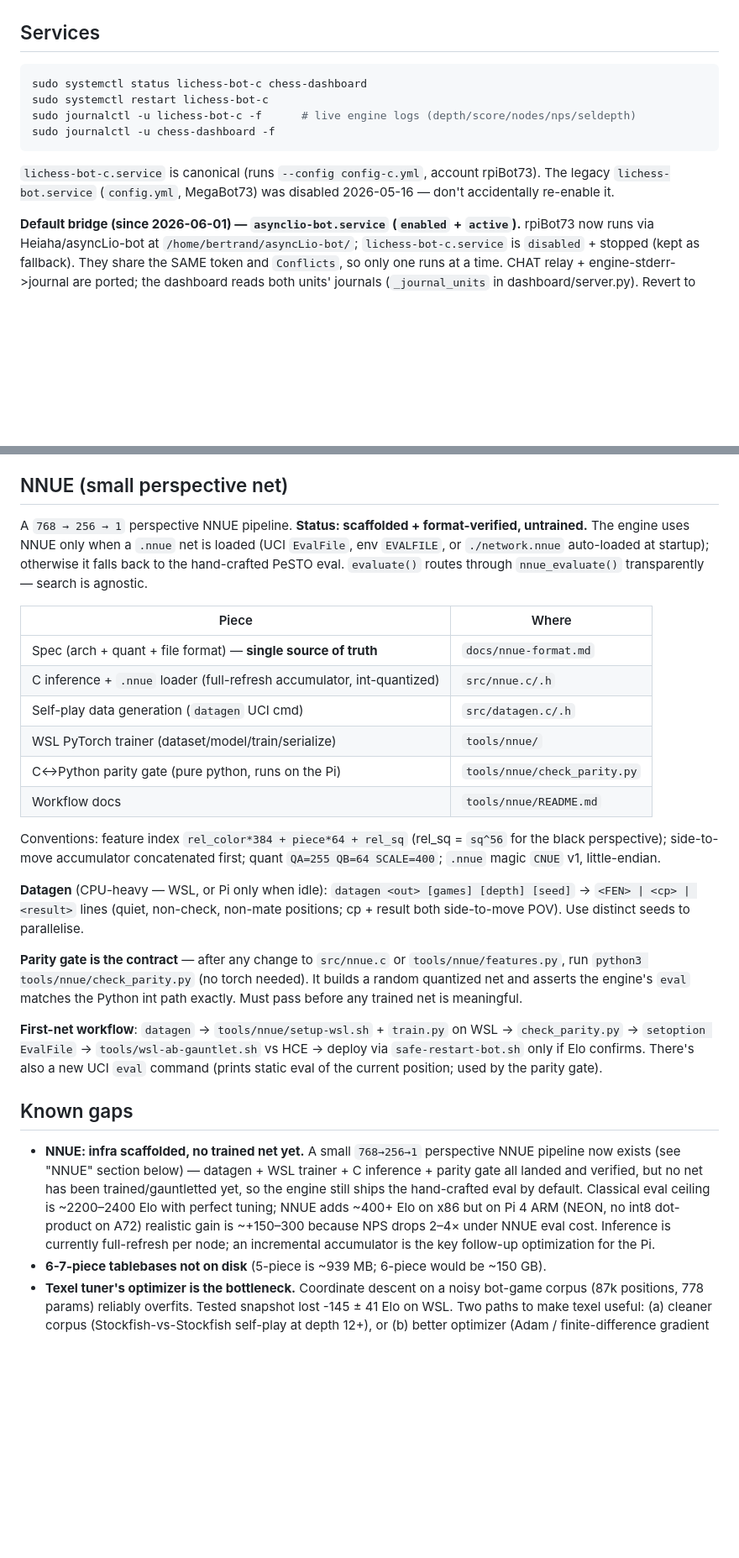
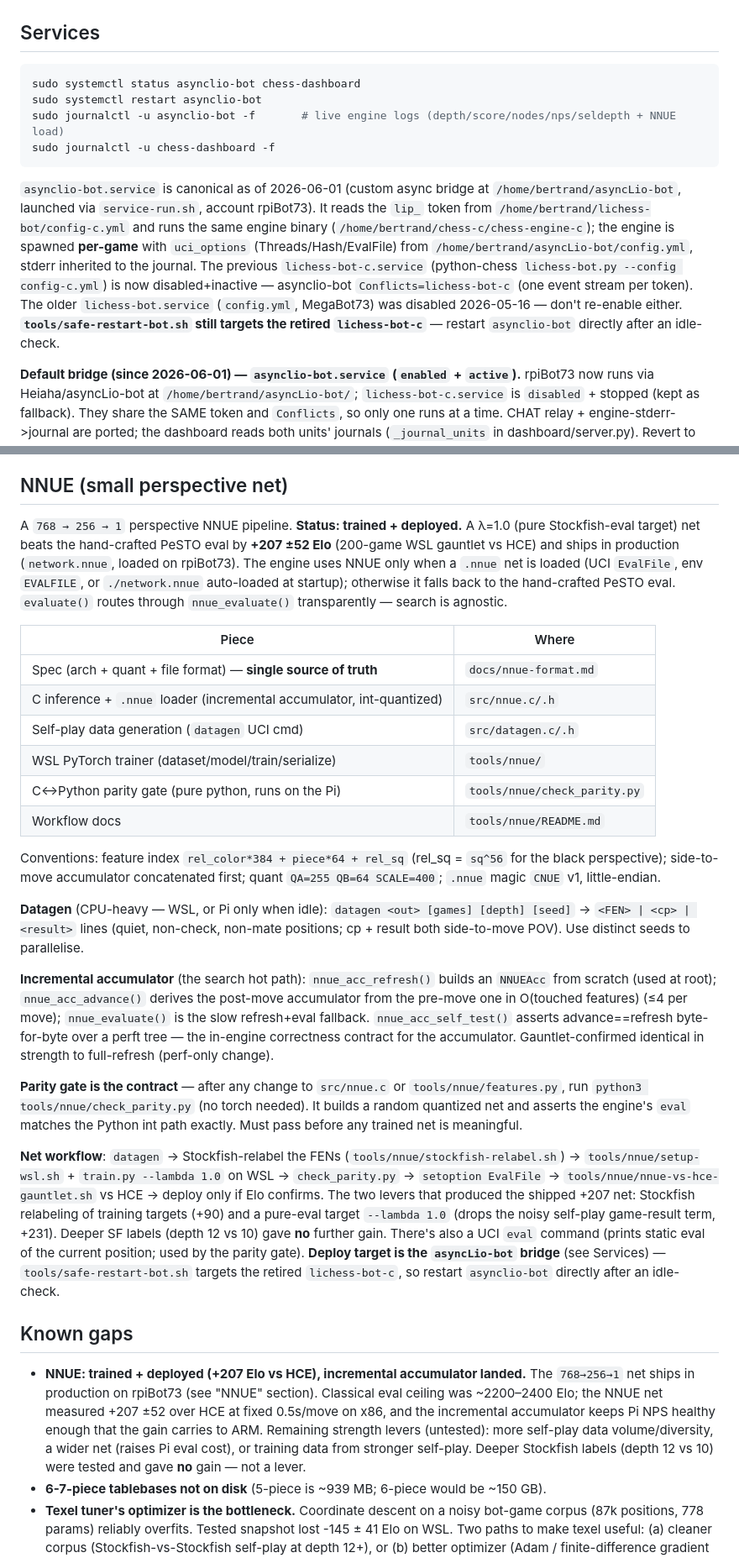
Before and after one commit to ColdWislon/Chess-C, a Markdown page: CLAUDE.md, 2 parts joined by grey strips. Shown at 84% size. GitHub-like rendering; blank space fills up the shorter version.

Commit message:
docs: sync CLAUDE.md with shipped NNUE + asynclio-bot bridge
NNUE section/table/known-gaps now match the source and deployed reality:
trained + deployed +207 Elo net, incremental accumulator (nnue_acc_refresh/
advance/self_test), proven levers (SF relabel + lambda=1.0; depth-12 = no
gain). Services section: asynclio-bot.service is canonical (lichess-bot-c
retired); safe-restart-bot.sh targets the retired unit.

Co-Authored-By: Claude Opus 4.8 (1M context) <noreply@anthropic.com>

````diff
--- a/CLAUDE.md
+++ b/CLAUDE.md
@@ -76,13 +76,13 @@ quit
 ## Services
 
 ```bash
-sudo systemctl status lichess-bot-c chess-dashboard
-sudo systemctl restart lichess-bot-c
-sudo journalctl -u lichess-bot-c -f      # live engine logs (depth/score/nodes/nps/seldepth)
+sudo systemctl status asynclio-bot chess-dashboard
+sudo systemctl restart asynclio-bot
+sudo journalctl -u asynclio-bot -f       # live engine logs (depth/score/nodes/nps/seldepth + NNUE load)
 sudo journalctl -u chess-dashboard -f
 ```
 
-`lichess-bot-c.service` is canonical (runs `--config config-c.yml`, account rpiBot73). The legacy `lichess-bot.service` (`config.yml`, MegaBot73) was disabled 2026-05-16 — don't accidentally re-enable it.
+`asynclio-bot.service` is canonical as of 2026-06-01 (custom async bridge at `/home/bertrand/asyncLio-bot`, launched via `service-run.sh`, account rpiBot73). It reads the `lip_` token from `/home/bertrand/lichess-bot/config-c.yml` and runs the same engine binary (`/home/bertrand/chess-c/chess-engine-c`); the engine is spawned **per-game** with `uci_options` (Threads/Hash/EvalFile) from `/home/bertrand/asyncLio-bot/config.yml`, stderr inherited to the journal. The previous `lichess-bot-c.service` (python-chess `lichess-bot.py --config config-c.yml`) is now disabled+inactive — asynclio-bot `Conflicts=lichess-bot-c` (one event stream per token). The older `lichess-bot.service` (`config.yml`, MegaBot73) was disabled 2026-05-16 — don't re-enable either. **`tools/safe-restart-bot.sh` still targets the retired `lichess-bot-c`** — restart `asynclio-bot` directly after an idle-check.
 
 **Default bridge (since 2026-06-01) — `asynclio-bot.service` (`enabled` + `active`).** rpiBot73 now runs via Heiaha/asyncLio-bot at `/home/bertrand/asyncLio-bot/`; `lichess-bot-c.service` is `disabled` + stopped (kept as fallback). They share the SAME token and `Conflicts`, so only one runs at a time. CHAT relay + engine-stderr->journal are ported; the dashboard reads both units' journals (`_journal_units` in dashboard/server.py). Revert to lichess-bot: `sudo systemctl disable --now asynclio-bot && sudo systemctl enable --now lichess-bot-c`. Ad-hoc foreground trial: `asyncLio-bot/run-test.sh`.
 
@@ -289,12 +289,12 @@ tools/wsl-ab-gauntlet.sh main HEAD                # confirm before commit/deploy
 
 ## NNUE (small perspective net)
 
-A `768 → 256 → 1` perspective NNUE pipeline. **Status: scaffolded + format-verified, untrained.** The engine uses NNUE only when a `.nnue` net is loaded (UCI `EvalFile`, env `EVALFILE`, or `./network.nnue` auto-loaded at startup); otherwise it falls back to the hand-crafted PeSTO eval. `evaluate()` routes through `nnue_evaluate()` transparently — search is agnostic.
+A `768 → 256 → 1` perspective NNUE pipeline. **Status: trained + deployed.** A λ=1.0 (pure Stockfish-eval target) net beats the hand-crafted PeSTO eval by **+207 ±52 Elo** (200-game WSL gauntlet vs HCE) and ships in production (`network.nnue`, loaded on rpiBot73). The engine uses NNUE only when a `.nnue` net is loaded (UCI `EvalFile`, env `EVALFILE`, or `./network.nnue` auto-loaded at startup); otherwise it falls back to the hand-crafted PeSTO eval. `evaluate()` routes through `nnue_evaluate()` transparently — search is agnostic.
 
 | Piece | Where |
 |---|---|
 | Spec (arch + quant + file format) — **single source of truth** | `docs/nnue-format.md` |
-| C inference + `.nnue` loader (full-refresh accumulator, int-quantized) | `src/nnue.c/.h` |
+| C inference + `.nnue` loader (incremental accumulator, int-quantized) | `src/nnue.c/.h` |
 | Self-play data generation (`datagen` UCI cmd) | `src/datagen.c/.h` |
 | WSL PyTorch trainer (dataset/model/train/serialize) | `tools/nnue/` |
 | C↔Python parity gate (pure python, runs on the Pi) | `tools/nnue/check_parity.py` |
@@ -304,13 +304,15 @@ Conventions: feature index `rel_color*384 + piece*64 + rel_sq` (rel_sq = `sq^56`
 
 **Datagen** (CPU-heavy — WSL, or Pi only when idle): `datagen <out> [games] [depth] [seed]` → `<FEN> | <cp> | <result>` lines (quiet, non-check, non-mate positions; cp + result both side-to-move POV). Use distinct seeds to parallelise.
 
+**Incremental accumulator** (the search hot path): `nnue_acc_refresh()` builds an `NNUEAcc` from scratch (used at root); `nnue_acc_advance()` derives the post-move accumulator from the pre-move one in O(touched features) (≤4 per move); `nnue_evaluate()` is the slow refresh+eval fallback. `nnue_acc_self_test()` asserts advance==refresh byte-for-byte over a perft tree — the in-engine correctness contract for the accumulator. Gauntlet-confirmed identical in strength to full-refresh (perf-only change).
+
 **Parity gate is the contract** — after any change to `src/nnue.c` or `tools/nnue/features.py`, run `python3 tools/nnue/check_parity.py` (no torch needed). It builds a random quantized net and asserts the engine's `eval` matches the Python int path exactly. Must pass before any trained net is meaningful.
 
-**First-net workflow**: `datagen` → `tools/nnue/setup-wsl.sh` + `train.py` on WSL → `check_parity.py` → `setoption EvalFile` → `tools/wsl-ab-gauntlet.sh` vs HCE → deploy via `safe-restart-bot.sh` only if Elo confirms. There's also a new UCI `eval` command (prints static eval of the current position; used by the parity gate).
+**Net workflow**: `datagen` → Stockfish-relabel the FENs (`tools/nnue/stockfish-relabel.sh`) → `tools/nnue/setup-wsl.sh` + `train.py --lambda 1.0` on WSL → `check_parity.py` → `setoption EvalFile` → `tools/nnue/nnue-vs-hce-gauntlet.sh` vs HCE → deploy only if Elo confirms. The two levers that produced the shipped +207 net: Stockfish relabeling of training targets (+90) and a pure-eval target `--lambda 1.0` (drops the noisy self-play game-result term, +231). Deeper SF labels (depth 12 vs 10) gave **no** further gain. There's also a UCI `eval` command (prints static eval of the current position; used by the parity gate). **Deploy target is the `asyncLio-bot` bridge** (see Services) — `tools/safe-restart-bot.sh` targets the retired `lichess-bot-c`, so restart `asynclio-bot` directly after an idle-check.
 
 ## Known gaps
 
-- **NNUE: infra scaffolded, no trained net yet.** A small `768→256→1` perspective NNUE pipeline now exists (see "NNUE" section below) — datagen + WSL trainer + C inference + parity gate all landed and verified, but no net has been trained/gauntletted yet, so the engine still ships the hand-crafted eval by default. Classical eval ceiling is ~2200–2400 Elo with perfect tuning; NNUE adds ~400+ Elo on x86 but on Pi 4 ARM (NEON, no int8 dot-product on A72) realistic gain is ~+150–300 because NPS drops 2–4× under NNUE eval cost. Inference is currently full-refresh per node; an incremental accumulator is the key follow-up optimization for the Pi.
+- **NNUE: trained + deployed (+207 Elo vs HCE), incremental accumulator landed.** The `768→256→1` net ships in production on rpiBot73 (see "NNUE" section). Classical eval ceiling was ~2200–2400 Elo; the NNUE net measured +207 ±52 over HCE at fixed 0.5s/move on x86, and the incremental accumulator keeps Pi NPS healthy enough that the gain carries to ARM. Remaining strength levers (untested): more self-play data volume/diversity, a wider net (raises Pi eval cost), or training data from stronger self-play. Deeper Stockfish labels (depth 12 vs 10) were tested and gave **no** gain — not a lever.
 - **6-7-piece tablebases not on disk** (5-piece is ~939 MB; 6-piece would be ~150 GB).
 - **Texel tuner's optimizer is the bottleneck.** Coordinate descent on a noisy bot-game corpus (87k positions, 778 params) reliably overfits. Tested snapshot lost -145 ± 41 Elo on WSL. Two paths to make texel useful: (a) cleaner corpus (Stockfish-vs-Stockfish self-play at depth 12+), or (b) better optimizer (Adam / finite-difference gradient descent). Until one of those, stick to manual targeted changes per PROF signals.
 - **GPU on Pi 4 is not useful** — VideoCore VI is a graphics GPU (~32 GFLOPS, no tensor cores, immature compute stack). Chess search is sequential anyway; GPU dispatch overhead would dominate the eval cost. Only path to neural play on this hardware is NNUE on CPU.
````
Also changed, not shown: other parts of CLAUDE.md (+1 -1 lines).
